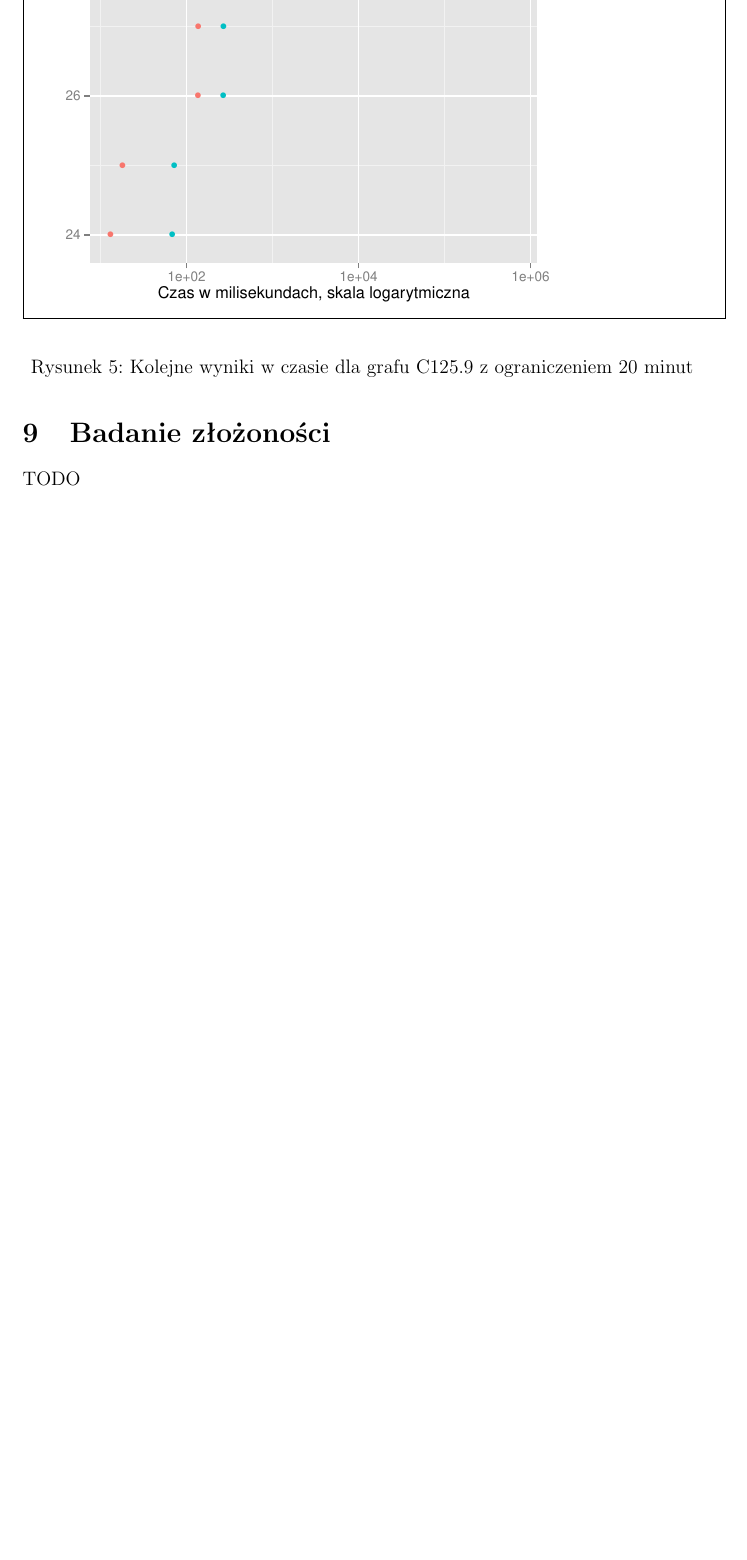
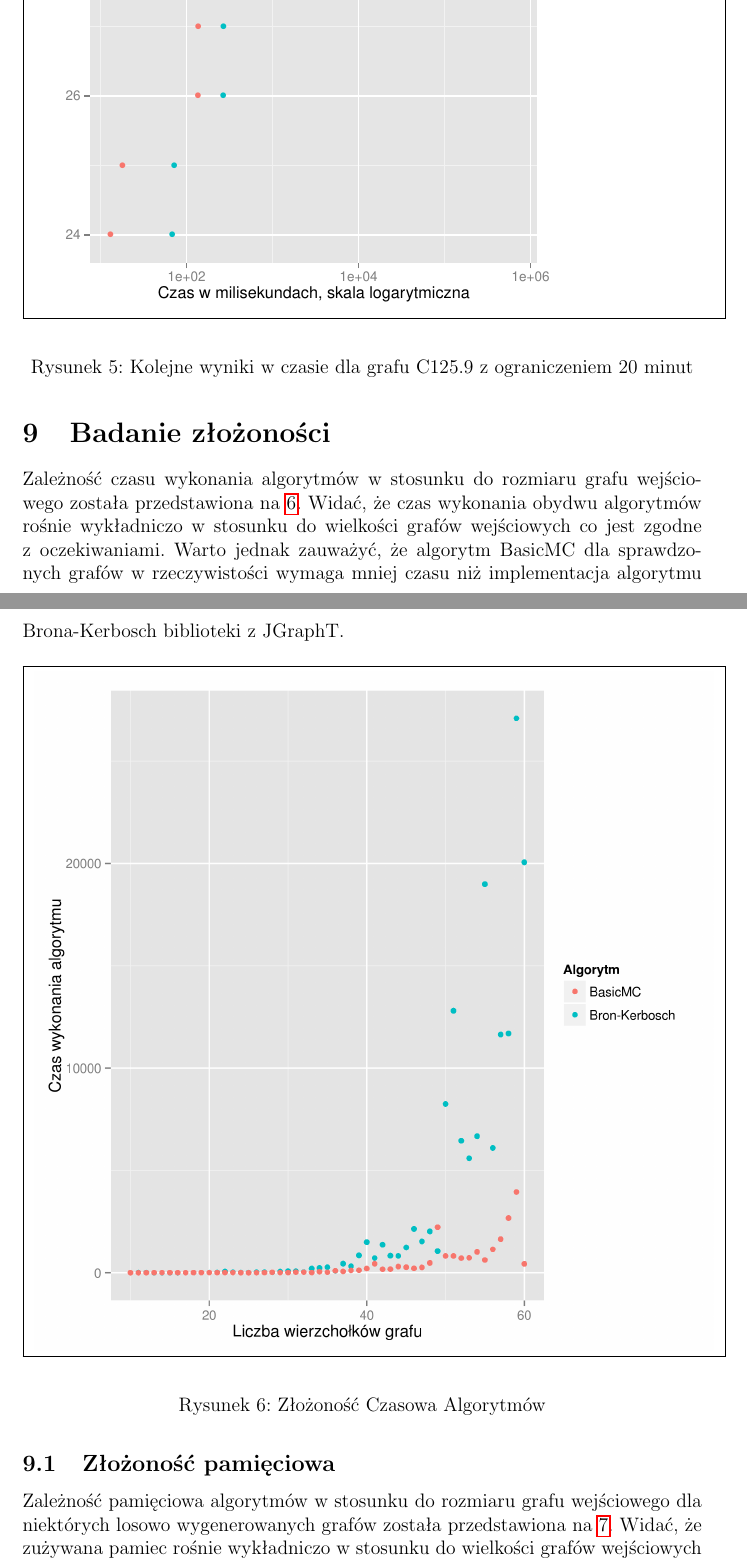
Before and after one commit to gilcu2/GIS-maximal-clique, a LaTeX document (doc/doc.tex): part of page 16 of 19 before the commit and two parts of pages 16 and 17 of 21 after it, the two joined at a grey line, cut so that both start at the same text, the shorter picture padded with empty space. Compiled offline with pdfLaTeX.

Commit message:
Add paragraphs about time and memory complexity

```diff
--- a/doc/doc.tex
+++ b/doc/doc.tex
@@ -406,4 +406,18 @@ Test ten został przeprowadzony na grafie C125.9 z ograniczeniem 20 minut. Pozos
 
 \section{Badanie złożoności}
 
-TODO
+Zależność czasu wykonania algorytmów w stosunku do rozmiaru grafu wejściowego została przedstawiona na \ref{fig:time-complexity}. Widać, że czas wykonania obydwu algorytmów rośnie wykładniczo w stosunku do wielkości grafów wejściowych co jest zgodne z oczekiwaniami. Warto jednak zauważyć, że algorytm BasicMC dla sprawdzonych grafów w rzeczywistości wymaga mniej czasu niż implementacja algorytmu Brona-Kerbosch biblioteki z JGraphT.
+
+\begin{figure}[H]
+  \begin{center}
+  \fbox{
+    \includegraphics[width=\textwidth]{img/czas.png}
+  }
+  \end{center}
+  \caption{Złożoność Czasowa Algorytmów}
+  \label{fig:time-complexity}
+\end{figure}
+\subsection{Złożoność pamięciowa}
+\label{memory_complexity}
+
+Zależność pamięciowa algorytmów w stosunku do rozmiaru grafu wejściowego dla niektórych losowo wygenerowanych grafów została przedstawiona na \ref{fig:memory-complexity}. Widać, że zużywana pamiec rośnie wykładniczo w stosunku do wielkości grafów wejściowych co jest zgodne z oczekiwaniami. Punkty odstające są wynikiem działania GC.
```
Also changed, not shown: doc/img/czas.png (added), doc/img/pamiec.png (added), doc/doc.tex (12 more changed lines).
